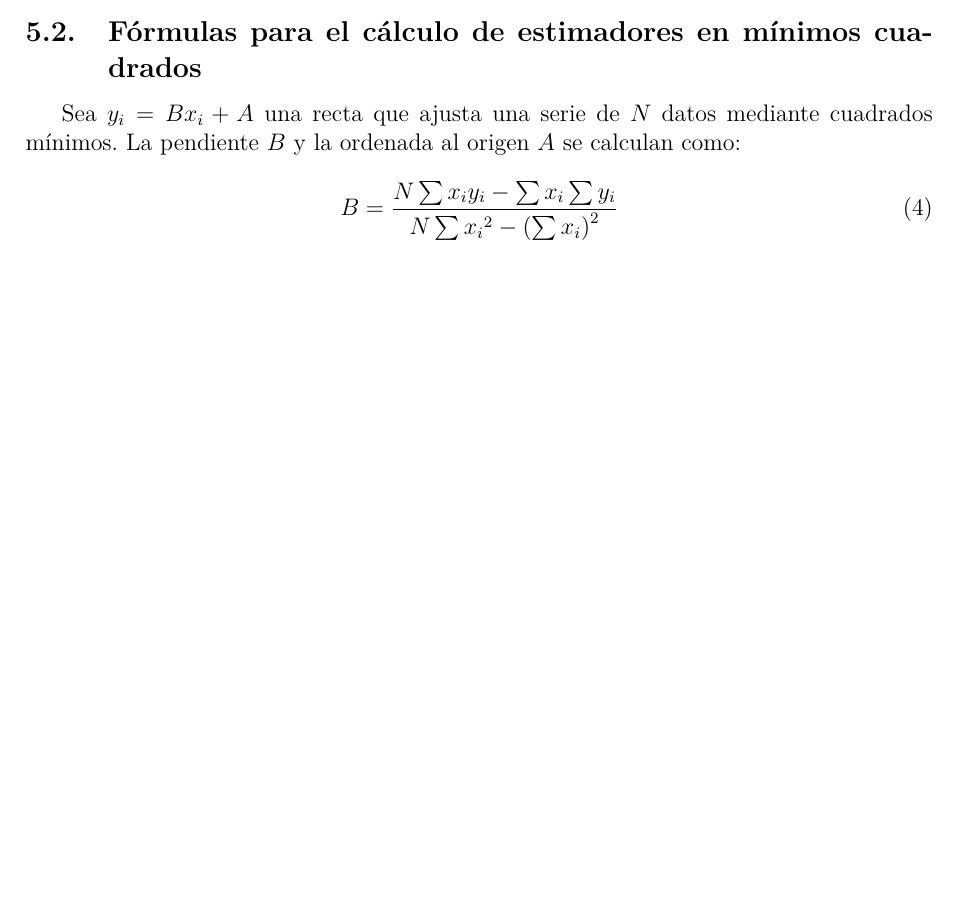
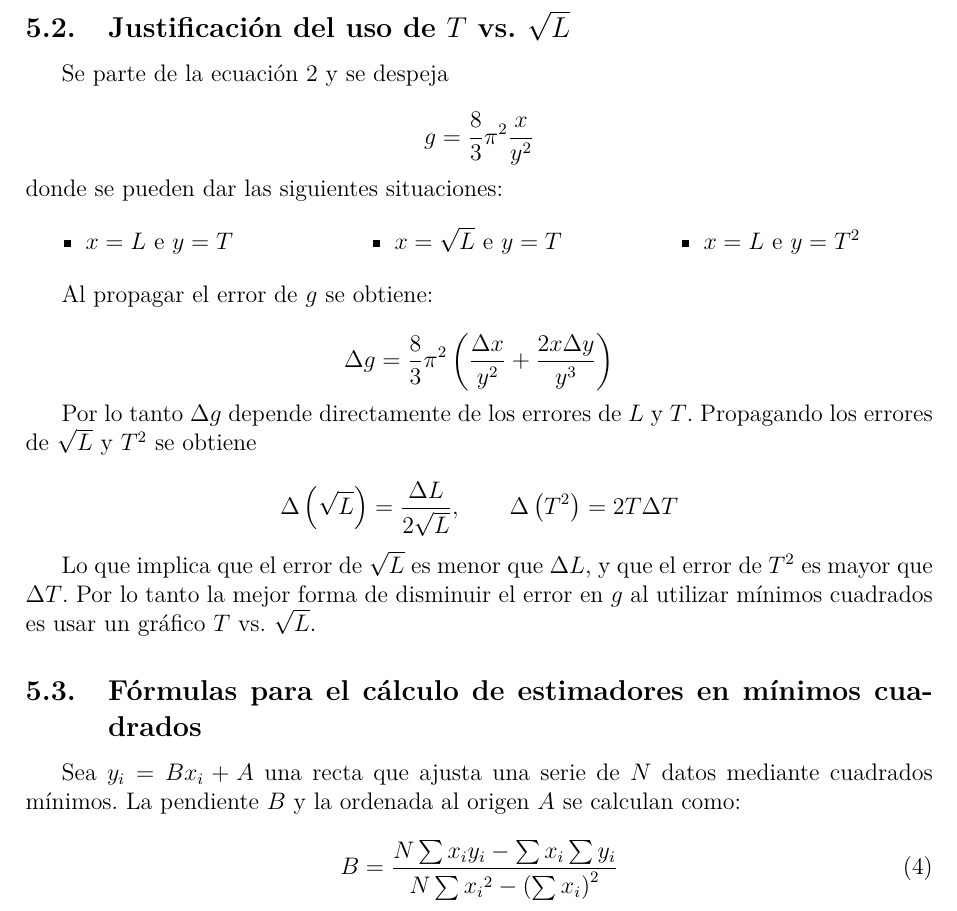
Before and after one commit to nmontesoro/latex-report, a LaTeX document (main.tex, which reads src/apendice.tex): part of page 6 of 7 before the commit and part of page 6 of 8 after it, cut at the place of the change, the shorter picture padded with empty space. Compiled offline with LuaLaTeX.

Commit message:
Agrego justificacion de ejes

```diff
--- a/src/apendice.tex
+++ b/src/apendice.tex
@@ -12,6 +10,47 @@
         \input{src/apendice/datos}
     \end{tabular}
 \end{table}
+
+\subsection{Justificación del uso de $T$ vs. $\sqrt{L}$}
+\label{sec:apendice:justificacion}
+
+Se parte de la ecuación \ref{ec:intro:gravedad} y se despeja
+
+\[
+    g = \frac{8}{3}\pi^2 \frac{x}{y^2}
+\]
+donde se pueden dar las siguientes situaciones:
+
+\begin{multicols}{3}
+\begin{itemize}
+    \item $x = L$ e $y = T$
+    \item $x = \sqrt{L}$ e $y = T$
+    \item $x = L$ e $y = T^2$
+\end{itemize}
+\end{multicols}
+
+Al propagar el error de $g$ se obtiene:
+
+\[
+    \Delta g = \frac{8}{3}\pi^2 \left(
+        \frac{\Delta x}{y^2} +
+        \frac{2x\Delta y}{y^3}
+    \right)
+\]
+
+Por lo tanto $\Delta g$ depende directamente de los errores de $L$ y $T$.
+Propagando los errores de $\sqrt{L}$ y $T^2$ se obtiene
+
+\[
+    \Delta \left(\sqrt{L}\right) = \frac{\Delta L}{2\sqrt{L}},
+    \quad\quad
+    \Delta \left( T^2 \right) = 2T\Delta T
+\]
+
+Lo que implica que el error de $\sqrt{L}$ es menor que $\Delta L$, y que
+el error de $T^2$ es mayor que $\Delta T$. Por lo tanto la mejor forma de
+disminuir el error en $g$ al utilizar mínimos cuadrados es usar un gráfico
+$T$ vs. $\sqrt{L}$.
 
 \subsection{Fórmulas para el cálculo de estimadores en mínimos cuadrados}
 \label{sec:apendice:formulas-estimadores-mc}
```
Also changed, not shown: src/apendice.tex (2 more changed lines).
